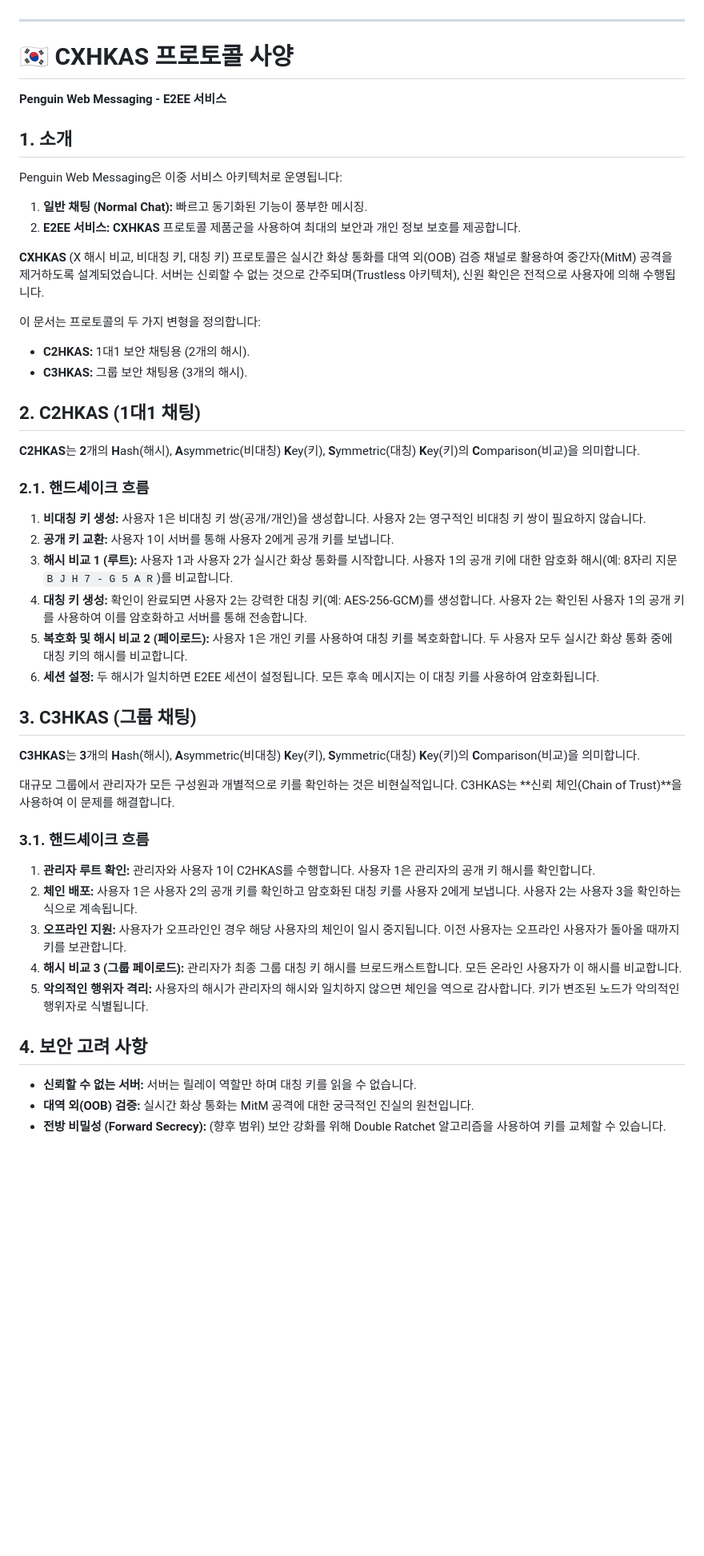
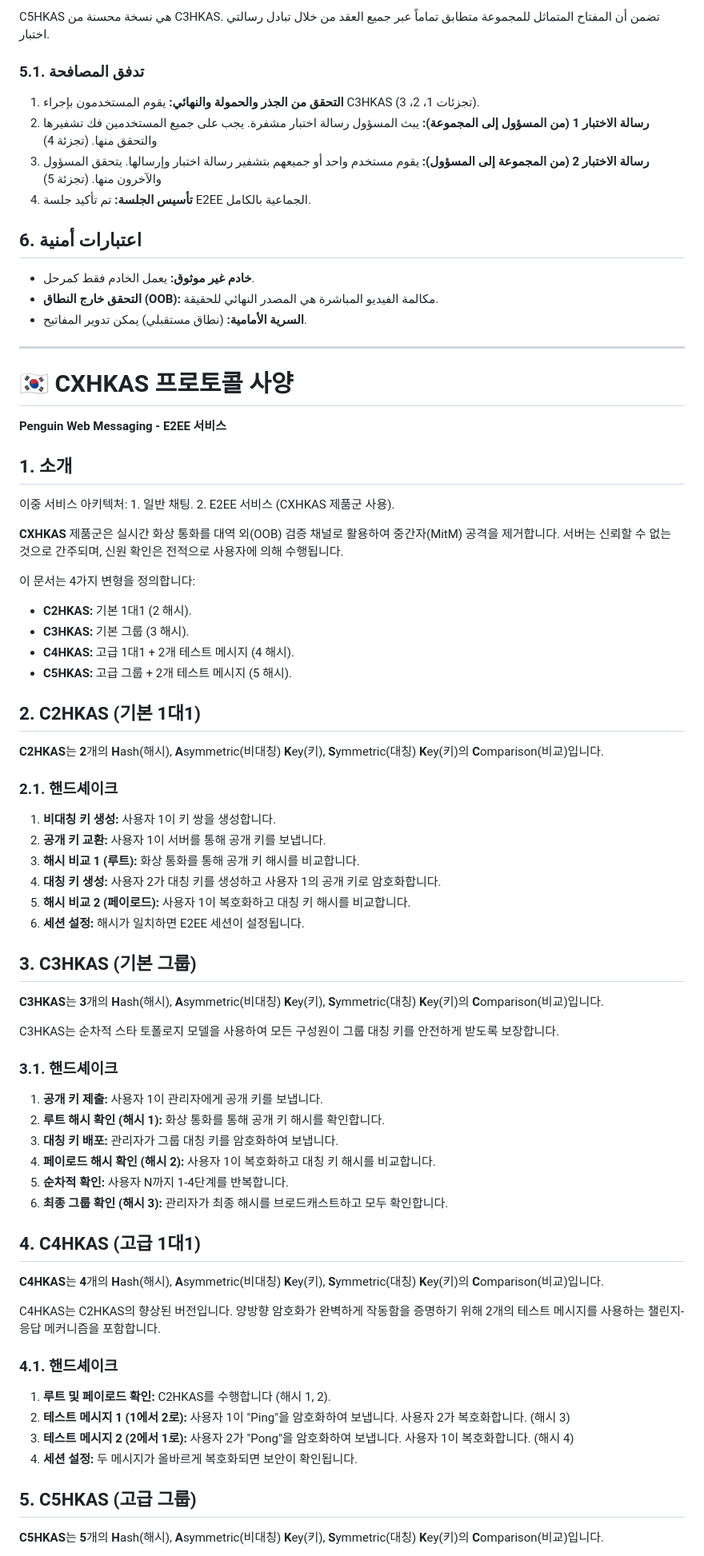
Before and after one commit to Penguin-Pn/web_message, a Markdown page: doc/v1.0.0/CXHKAS.md, the part around one of its changes. Shown at 80% size. GitHub-like rendering; blank space fills up the shorter version.

```diff
--- a/doc/v1.0.0/CXHKAS.md
+++ b/doc/v1.0.0/CXHKAS.md
@@ -134,3 +195,15 @@ In large groups, it is impractical for the Admin to verify keys with every membe
+C5HKAS هي نسخة محسنة من C3HKAS. تضمن أن المفتاح المتماثل للمجموعة متطابق تماماً عبر جميع العقد من خلال تبادل رسالتي اختبار.
+
+### 5.1. تدفق المصافحة
+1. **التحقق من الجذر والحمولة والنهائي:** يقوم المستخدمون بإجراء C3HKAS (تجزئات 1، 2، 3).
+2. **رسالة الاختبار 1 (من المسؤول إلى المجموعة):** يبث المسؤول رسالة اختبار مشفرة. يجب على جميع المستخدمين فك تشفيرها والتحقق منها. (تجزئة 4)
+3. **رسالة الاختبار 2 (من المجموعة إلى المسؤول):** يقوم مستخدم واحد أو جميعهم بتشفير رسالة اختبار وإرسالها. يتحقق المسؤول والآخرون منها. (تجزئة 5)
+4. **تأسيس الجلسة:** تم تأكيد جلسة E2EE الجماعية بالكامل.
+
+## 6. اعتبارات أمنية
+- **خادم غير موثوق:** يعمل الخادم فقط كمرحل.
+- **التحقق خارج النطاق (OOB):** مكالمة الفيديو المباشرة هي المصدر النهائي للحقيقة.
+- **السرية الأمامية:** (نطاق مستقبلي) يمكن تدوير المفاتيح.
 
 ---
 
@@ -138,40 +211,51 @@ In large groups, it is impractical for the Admin to verify keys with every membe
 **Penguin Web Messaging - E2EE 서비스**
 
 ## 1. 소개
-Penguin Web Messaging은 이중 서비스 아키텍처로 운영됩니다:
-1. **일반 채팅 (Normal Chat):** 빠르고 동기화된 기능이 풍부한 메시징.
-2. **E2EE 서비스:** **CXHKAS** 프로토콜 제품군을 사용하여 최대의 보안과 개인 정보 보호를 제공합니다.
+이중 서비스 아키텍처: 1. 일반 채팅. 2. E2EE 서비스 (CXHKAS 제품군 사용).
 
-**CXHKAS** (X 해시 비교, 비대칭 키, 대칭 키) 프로토콜은 실시간 화상 통화를 대역 외(OOB) 검증 채널로 활용하여 중간자(MitM) 공격을 제거하도록 설계되었습니다. 서버는 신뢰할 수 없는 것으로 간주되며(Trustless 아키텍처), 신원 확인은 전적으로 사용자에 의해 수행됩니다.
+**CXHKAS** 제품군은 실시간 화상 통화를 대역 외(OOB) 검증 채널로 활용하여 중간자(MitM) 공격을 제거합니다. 서버는 신뢰할 수 없는 것으로 간주되며, 신원 확인은 전적으로 사용자에 의해 수행됩니다.
 
-이 문서는 프로토콜의 두 가지 변형을 정의합니다:
-- **C2HKAS:** 1대1 보안 채팅용 (2개의 해시).
-- **C3HKAS:** 그룹 보안 채팅용 (3개의 해시).
+이 문서는 4가지 변형을 정의합니다:
+- **C2HKAS:** 기본 1대1 (2 해시).
+- **C3HKAS:** 기본 그룹 (3 해시).
+- **C4HKAS:** 고급 1대1 + 2개 테스트 메시지 (4 해시).
+- **C5HKAS:** 고급 그룹 + 2개 테스트 메시지 (5 해시).
 
-## 2. C2HKAS (1대1 채팅)
-**C2HKAS**는 **2**개의 **H**ash(해시), **A**symmetric(비대칭) **K**ey(키), **S**ymmetric(대칭) **K**ey(키)의 **C**omparison(비교)을 의미합니다.
+## 2. C2HKAS (기본 1대1)
+**C2HKAS**는 **2**개의 **H**ash(해시), **A**symmetric(비대칭) **K**ey(키), **S**ymmetric(대칭) **K**ey(키)의 **C**omparison(비교)입니다.
 
-### 2.1. 핸드셰이크 흐름
-1. **비대칭 키 생성:** 사용자 1은 비대칭 키 쌍(공개/개인)을 생성합니다. 사용자 2는 영구적인 비대칭 키 쌍이 필요하지 않습니다.
-2. **공개 키 교환:** 사용자 1이 서버를 통해 사용자 2에게 공개 키를 보냅니다.
-3. **해시 비교 1 (루트):** 사용자 1과 사용자 2가 실시간 화상 통화를 시작합니다. 사용자 1의 공개 키에 대한 암호화 해시(예: 8자리 지문 `B J H 7 - G 5 A R`)를 비교합니다.
-4. **대칭 키 생성:** 확인이 완료되면 사용자 2는 강력한 대칭 키(예: AES-256-GCM)를 생성합니다. 사용자 2는 확인된 사용자 1의 공개 키를 사용하여 이를 암호화하고 서버를 통해 전송합니다.
-5. **복호화 및 해시 비교 2 (페이로드):** 사용자 1은 개인 키를 사용하여 대칭 키를 복호화합니다. 두 사용자 모두 실시간 화상 통화 중에 대칭 키의 해시를 비교합니다.
-6. **세션 설정:** 두 해시가 일치하면 E2EE 세션이 설정됩니다. 모든 후속 메시지는 이 대칭 키를 사용하여 암호화됩니다.
+### 2.1. 핸드셰이크
+1. **비대칭 키 생성:** 사용자 1이 키 쌍을 생성합니다.
+2. **공개 키 교환:** 사용자 1이 서버를 통해 공개 키를 보냅니다.
+3. **해시 비교 1 (루트):** 화상 통화를 통해 공개 키 해시를 비교합니다.
+4. **대칭 키 생성:** 사용자 2가 대칭 키를 생성하고 사용자 1의 공개 키로 암호화합니다.
+5. **해시 비교 2 (페이로드):** 사용자 1이 복호화하고 대칭 키 해시를 비교합니다.
+6. **세션 설정:** 해시가 일치하면 E2EE 세션이 설정됩니다.
 
-## 3. C3HKAS (그룹 채팅)
-**C3HKAS**는 **3**개의 **H**ash(해시), **A**symmetric(비대칭) **K**ey(키), **S**ymmetric(대칭) **K**ey(키)의 **C**omparison(비교)을 의미합니다.
+## 3. C3HKAS (기본 그룹)
+**C3HKAS**는 **3**개의 **H**ash(해시), **A**symmetric(비대칭) **K**ey(키), **S**ymmetric(대칭) **K**ey(키)의 **C**omparison(비교)입니다.
 
-대규모 그룹에서 관리자가 모든 구성원과 개별적으로 키를 확인하는 것은 비현실적입니다. C3HKAS는 **신뢰 체인(Chain of Trust)**을 사용하여 이 문제를 해결합니다.
+C3HKAS는 순차적 스타 토폴로지 모델을 사용하여 모든 구성원이 그룹 대칭 키를 안전하게 받도록 보장합니다.
 
-### 3.1. 핸드셰이크 흐름
-1. **관리자 루트 확인:** 관리자와 사용자 1이 C2HKAS를 수행합니다. 사용자 1은 관리자의 공개 키 해시를 확인합니다.
-2. **체인 배포:** 사용자 1은 사용자 2의 공개 키를 확인하고 암호화된 대칭 키를 사용자 2에게 보냅니다. 사용자 2는 사용자 3을 확인하는 식으로 계속됩니다.
-3. **오프라인 지원:** 사용자가 오프라인인 경우 해당 사용자의 체인이 일시 중지됩니다. 이전 사용자는 오프라인 사용자가 돌아올 때까지 키를 보관합니다.
-4. **해시 비교 3 (그룹 페이로드):** 관리자가 최종 그룹 대칭 키 해시를 브로드캐스트합니다. 모든 온라인 사용자가 이 해시를 비교합니다.
-5. **악의적인 행위자 격리:** 사용자의 해시가 관리자의 해시와 일치하지 않으면 체인을 역으로 감사합니다. 키가 변조된 노드가 악의적인 행위자로 식별됩니다.
+### 3.1. 핸드셰이크
+1. **공개 키 제출:** 사용자 1이 관리자에게 공개 키를 보냅니다.
+2. **루트 해시 확인 (해시 1):** 화상 통화를 통해 공개 키 해시를 확인합니다.
+3. **대칭 키 배포:** 관리자가 그룹 대칭 키를 암호화하여 보냅니다.
+4. **페이로드 해시 확인 (해시 2):** 사용자 1이 복호화하고 대칭 키 해시를 비교합니다.
+5. **순차적 확인:** 사용자 N까지 1-4단계를 반복합니다.
+6. **최종 그룹 확인 (해시 3):** 관리자가 최종 해시를 브로드캐스트하고 모두 확인합니다.
 
-## 4. 보안 고려 사항
-- **신뢰할 수 없는 서버:** 서버는 릴레이 역할만 하며 대칭 키를 읽을 수 없습니다.
-- **대역 외(OOB) 검증:** 실시간 화상 통화는 MitM 공격에 대한 궁극적인 진실의 원천입니다.
-- **전방 비밀성 (Forward Secrecy):** (향후 범위) 보안 강화를 위해 Double Ratchet 알고리즘을 사용하여 키를 교체할 수 있습니다.
+## 4. C4HKAS (고급 1대1)
+**C4HKAS**는 **4**개의 **H**ash(해시), **A**symmetric(비대칭) **K**ey(키), **S**ymmetric(대칭) **K**ey(키)의 **C**omparison(비교)입니다.
+
+C4HKAS는 C2HKAS의 향상된 버전입니다. 양방향 암호화가 완벽하게 작동함을 증명하기 위해 2개의 테스트 메시지를 사용하는 챌린지-응답 메커니즘을 포함합니다.
+
+### 4.1. 핸드셰이크
+1. **루트 및 페이로드 확인:** C2HKAS를 수행합니다 (해시 1, 2).
+2. **테스트 메시지 1 (1에서 2로):** 사용자 1이 "Ping"을 암호화하여 보냅니다. 사용자 2가 복호화합니다. (해시 3)
+3. **테스트 메시지 2 (2에서 1로):** 사용자 2가 "Pong"을 암호화하여 보냅니다. 사용자 1이 복호화합니다. (해시 4)
+4. **세션 설정:** 두 메시지가 올바르게 복호화되면 보안이 확인됩니다.
+
+## 5. C5HKAS (고급 그룹)
+**C5HKAS**는 **5**개의 **H**ash(해시), **A**symmetric(비대칭) **K**ey(키), **S**ymmetric(대칭) **K**ey(키)의 **C**omparison(비교)입니다.
+
```
Also changed, not shown: other parts of doc/v1.0.0/CXHKAS.md (+233 -114 lines).
